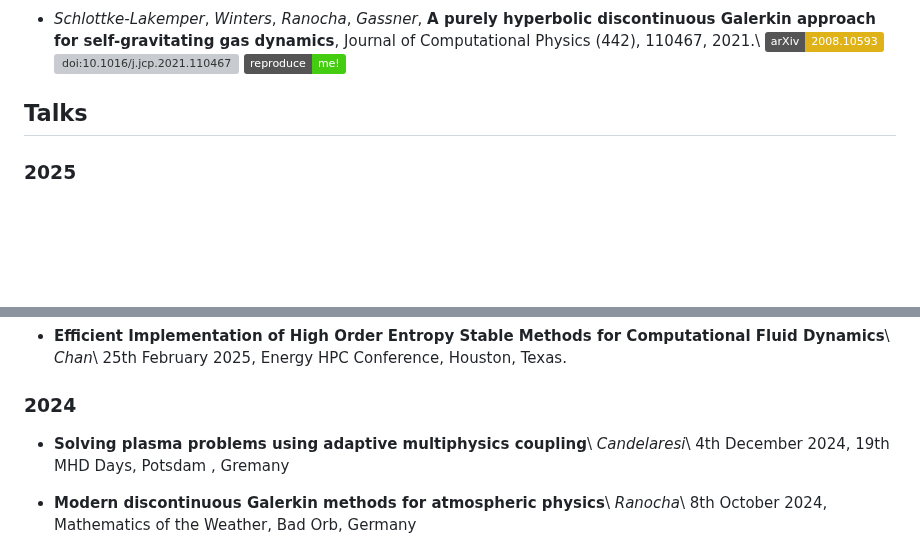
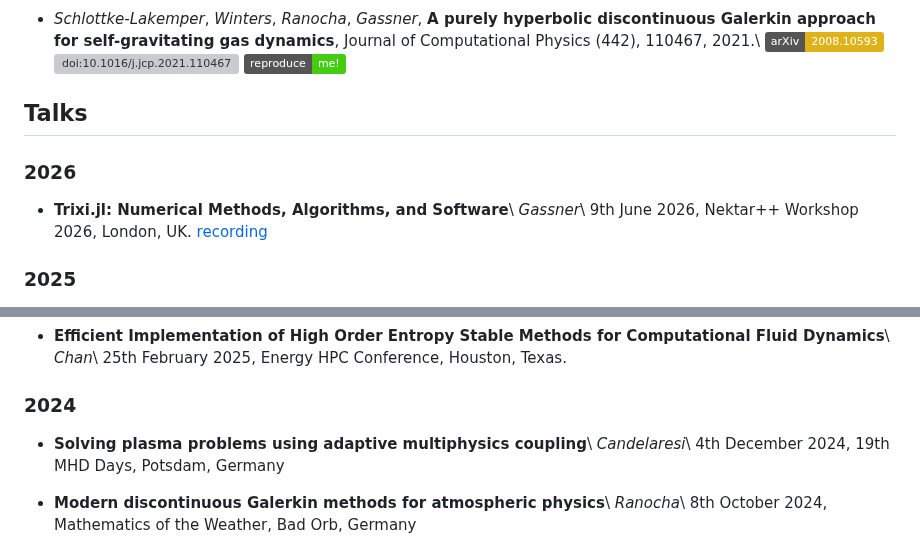
Before and after one commit to trixi-framework/trixi-framework.github.io, a Markdown page: index.md, 2 parts joined by grey strips. GitHub-like rendering; badges without logos; blank space fills up the shorter version; grey boxes are pictures that could not be loaded.

Commit message:
add talk Gassner (2026) (#160)

```diff
--- a/index.md
+++ b/index.md
@@ -645,6 +645,13 @@ listed above. Author names of Trixi.jl's main developers are in *italics*.
 
 ## Talks
 
+### 2026
+
+* **Trixi.jl: Numerical Methods, Algorithms, and Software**\\
+*Gassner*\\
+9th June 2026, Nektar++ Workshop 2026, London, UK.
+[recording](https://cassyni.com/events/J74o4RitSpeGPLZ8KnnmrV)
+
 ### 2025
 
 * **A High-Order GPU-Accelerated Dynamical Core Based on Discontinuous Galerkin Methods**\\
@@ -671,7 +678,7 @@ listed above. Author names of Trixi.jl's main developers are in *italics*.
 
 * **Solving plasma problems using adaptive multiphysics coupling**\\
   *Candelaresi*\\
-  4th December 2024, 19th MHD Days, Potsdam , Gremany
+  4th December 2024, 19th MHD Days, Potsdam, Germany
 
 * **Modern discontinuous Galerkin methods for atmospheric physics**\\
   *Ranocha*\\
```
